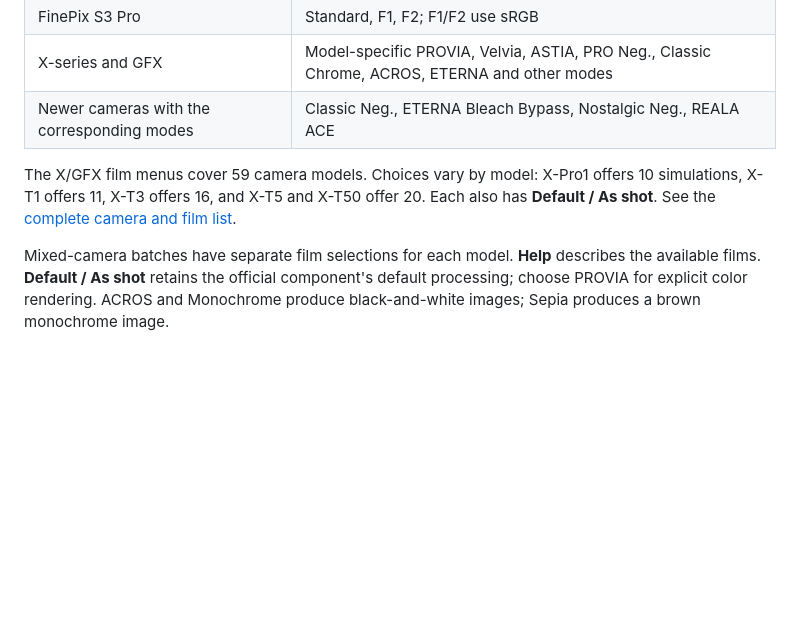
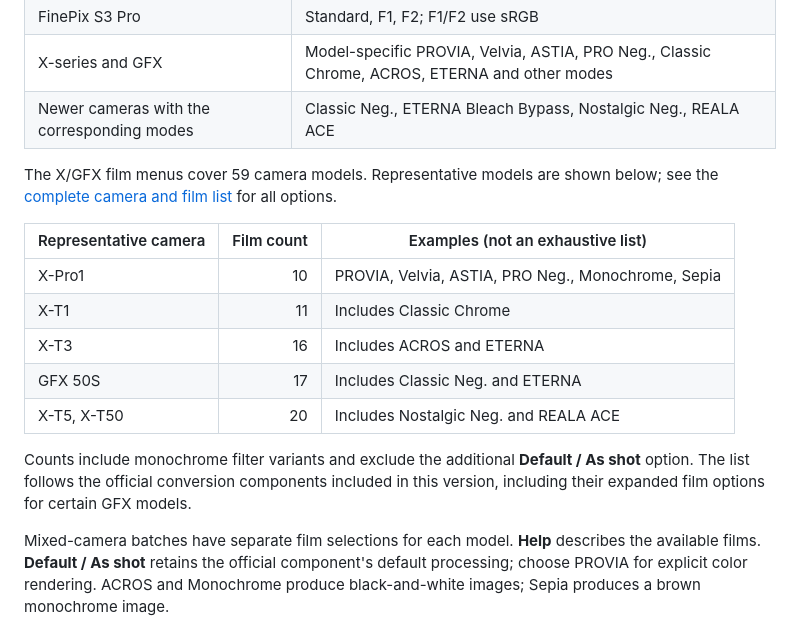
Before and after one commit to Eyre5300/Fuji-RAW-Converter, a Markdown page: README.en.md, the part around one of its changes. GitHub-like rendering; blank space fills up the shorter version.

```diff
--- a/README.en.md
+++ b/README.en.md
@@ -28,6 +40,16 @@ The complete portable package needs no separate converter installation or connec
 | X-series and GFX | Model-specific PROVIA, Velvia, ASTIA, PRO Neg., Classic Chrome, ACROS, ETERNA and other modes |
 | Newer cameras with the corresponding modes | Classic Neg., ETERNA Bleach Bypass, Nostalgic Neg., REALA ACE |
 
-The X/GFX film menus cover 59 camera models. Choices vary by model: X-Pro1 offers 10 simulations, X-T1 offers 11, X-T3 offers 16, and X-T5 and X-T50 offer 20. Each also has **Default / As shot**. See the [complete camera and film list](docs/CAMERAS.md).
+The X/GFX film menus cover 59 camera models. Representative models are shown below; see the [complete camera and film list](docs/CAMERAS.md) for all options.
+
+| Representative camera | Film count | Examples (not an exhaustive list) |
+|---|---:|---|
+| X-Pro1 | 10 | PROVIA, Velvia, ASTIA, PRO Neg., Monochrome, Sepia |
+| X-T1 | 11 | Includes Classic Chrome |
+| X-T3 | 16 | Includes ACROS and ETERNA |
+| GFX 50S | 17 | Includes Classic Neg. and ETERNA |
+| X-T5, X-T50 | 20 | Includes Nostalgic Neg. and REALA ACE |
+
+Counts include monochrome filter variants and exclude the additional **Default / As shot** option. The list follows the official conversion components included in this version, including their expanded film options for certain GFX models.
 
 Mixed-camera batches have separate film selections for each model. **Help** describes the available films. **Default / As shot** retains the official component's default processing; choose PROVIA for explicit color rendering. ACROS and Monochrome produce black-and-white images; Sepia produces a brown monochrome image.
```
Also changed, not shown: other parts of README.en.md (+17 -1 lines), README.md (+28 -2 lines), docs/images/interface.png (added), 1 other file.
